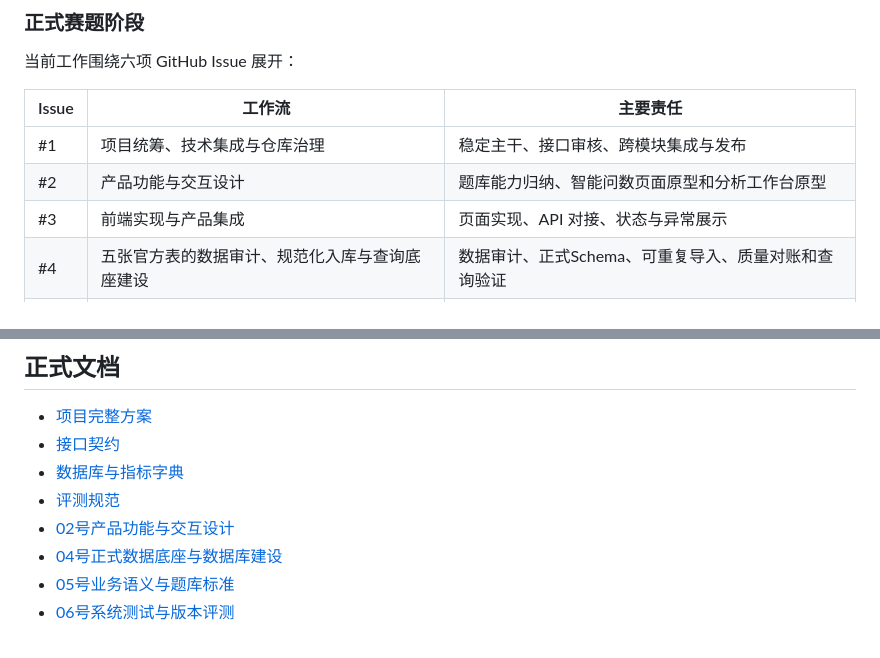
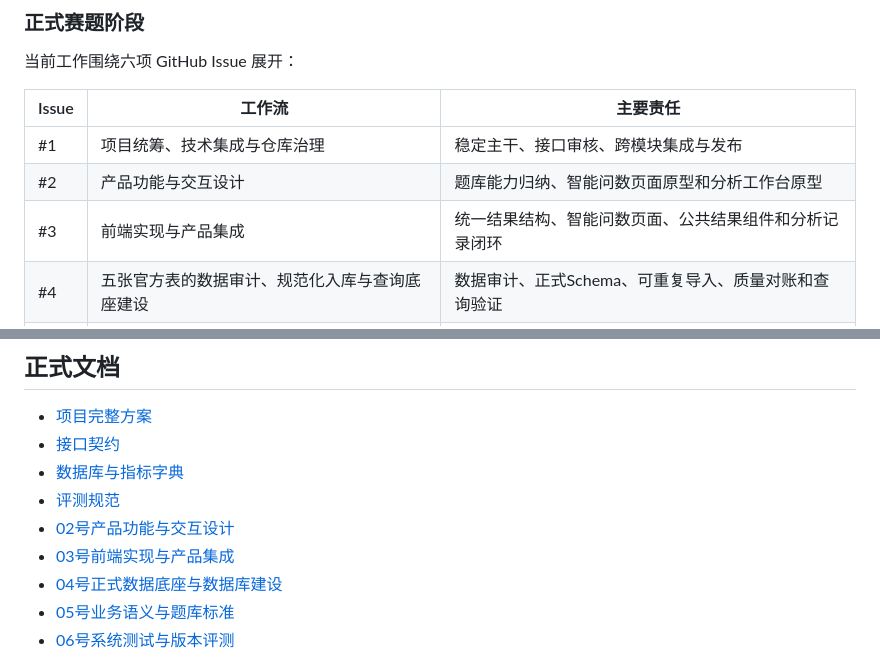
Before and after one commit to Koifufu515/YanChuShuXing, a Markdown page: README.md, 2 parts joined by grey strips. GitHub-like rendering.

```diff
--- a/README.md
+++ b/README.md
@@ -88,7 +88,7 @@ QueryPipeline
 |---|---|---|
 | #1 | 项目统筹、技术集成与仓库治理 | 稳定主干、接口审核、跨模块集成与发布 |
 | #2 | 产品功能与交互设计 | 题库能力归纳、智能问数页面原型和分析工作台原型 |
-| #3 | 前端实现与产品集成 | 页面实现、API 对接、状态与异常展示 |
+| #3 | 前端实现与产品集成 | 统一结果结构、智能问数页面、公共结果组件和分析记录闭环 |
 | #4 | 五张官方表的数据审计、规范化入库与查询底座建设 | 数据审计、正式Schema、可重复导入、质量对账和查询验证 |
 | #5 | 官方题库语义映射、衍生口径整理与题库异常审核 | 题库表达映射、衍生与复合口径、异常审核与技术交接 |
 | #6 | 官方题库批量评测、错误归因与版本回归验收 | 官方答案判分、专项测试、失败归因和版本差异 |
@@ -169,6 +169,7 @@ PYTHONPATH=backend:. .venv/bin/python scripts/deepseek_smoke_test.py
 - [数据库与指标字典](docs/数据库与指标字典.md)
 - [评测规范](docs/评测规范.md)
 - [02号产品功能与交互设计](docs/02_产品功能与交互设计.md)
+- [03号前端实现与产品集成](docs/03_前端实现与产品集成.md)
 - [04号正式数据底座与数据库建设](docs/04_正式数据底座与数据库建设.md)
 - [05号业务语义与题库标准](docs/05_业务语义与题库标准.md)
 - [06号系统测试与版本评测](docs/06_系统测试与版本评测.md)
```
Also changed, not shown: docs/03_前端实现与产品集成.md (added, +183 -0 lines), task_plan.md (+15 -1 lines).
